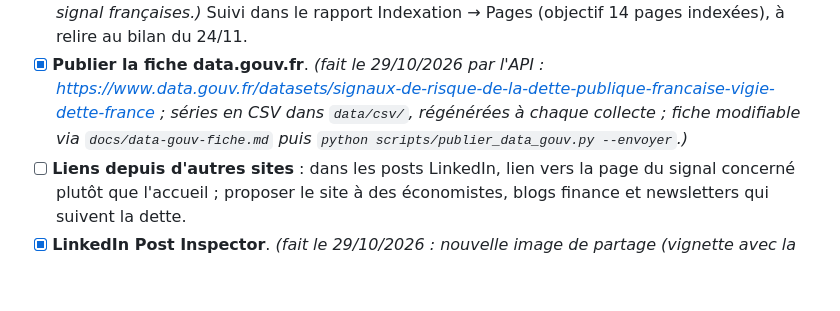
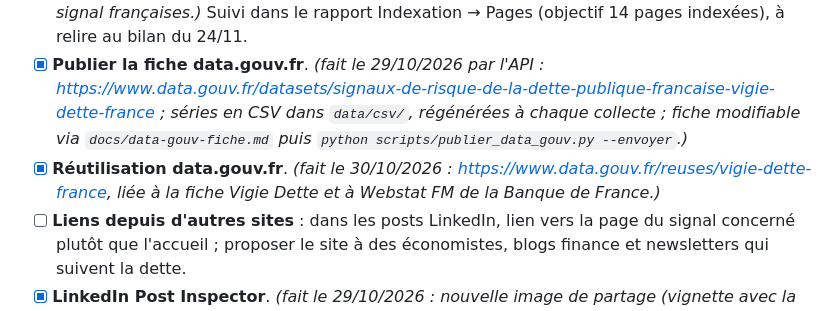
Before and after one commit to micka2000/vigie-dette-france, a Markdown page: TODOS.md, the part around the change. Rendered like a GitHub page; blank space fills up the shorter version.

Commit message:
TODOS : réutilisation data.gouv.fr publiée
Co-Authored-By: Claude Opus 5.5 <noreply@anthropic.com>

```diff
--- a/TODOS.md
+++ b/TODOS.md
@@ -32,6 +32,7 @@ Fait le 27/10/2026 : version anglaise `/en/`, instantané du jour lisible sans J
 - [x] **Search Console, sitemap** : `sitemap.xml` soumis à nouveau le 29/10/2026 (14 adresses, dont les 10 pages par signal).
 - [x] **Search Console, indexation** : _(fait le 29/10/2026 par Mickaël : `/`, `/en/` et les 5 pages par signal françaises.)_ Suivi dans le rapport Indexation → Pages (objectif 14 pages indexées), à relire au bilan du 24/11.
 - [x] **Publier la fiche data.gouv.fr**. _(fait le 29/10/2026 par l'API : https://www.data.gouv.fr/datasets/signaux-de-risque-de-la-dette-publique-francaise-vigie-dette-france ; séries en CSV dans `data/csv/`, régénérées à chaque collecte ; fiche modifiable via `docs/data-gouv-fiche.md` puis `python scripts/publier_data_gouv.py --envoyer`.)_
+- [x] **Réutilisation data.gouv.fr**. _(fait le 30/10/2026 : https://www.data.gouv.fr/reuses/vigie-dette-france, liée à la fiche Vigie Dette et à Webstat FM de la Banque de France.)_
 - [ ] **Liens depuis d'autres sites** : dans les posts LinkedIn, lien vers la page du signal concerné plutôt que l'accueil ; proposer le site à des économistes, blogs finance et newsletters qui suivent la dette.
 - [x] **LinkedIn Post Inspector**. _(fait le 29/10/2026 : nouvelle image de partage (vignette avec la courbe) vérifiée dans un brouillon de post, FR et EN.)_
 
```
